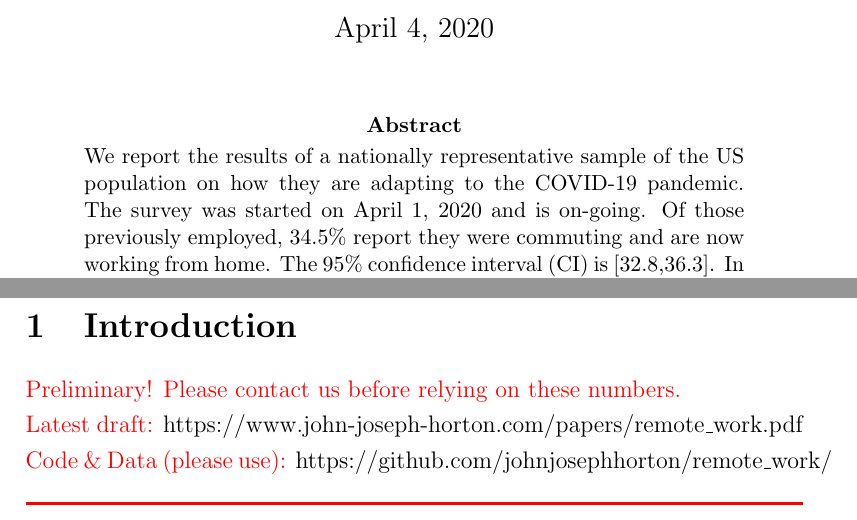
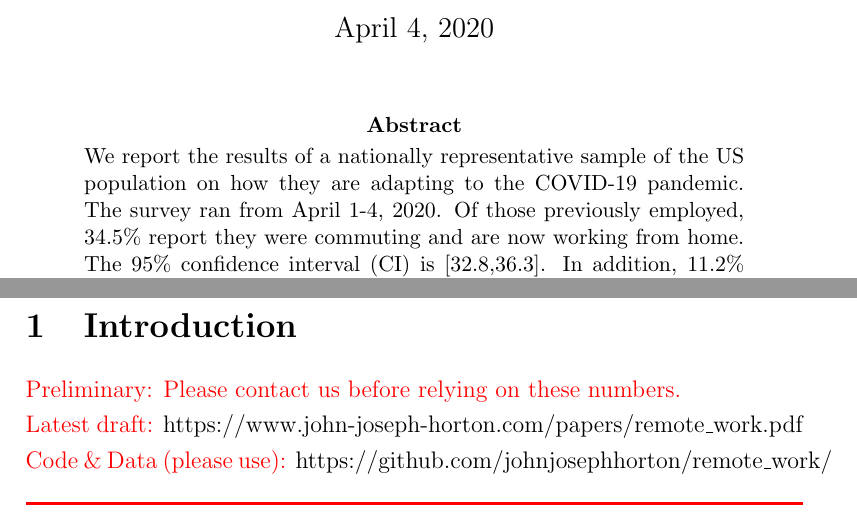
Before and after one commit to johnjosephhorton/remote_work, a LaTeX paper (writeup/remote_work.tex): two parts of pages 1 and 2 of 16, joined at a grey line, cut so that both start at the same text. Compiled offline with pdfLaTeX.

Commit message:
Updates from Overleaf

```diff
--- a/writeup/remote_work.tex
+++ b/writeup/remote_work.tex
@@ -62,7 +62,7 @@
 \begin{abstract}
   \noindent
   We report the results of a nationally representative sample of the US population on how they are adapting to the \covid{} pandemic.
-  The survey was started on April 1, 2020 and is on-going.
+  The survey ran from April 1-4, 2020.
   Of those previously employed, \WFH{}\% report they were commuting and are now working from home.
   The 95\% confidence interval (CI) is [\WFHLB,\WFHUB].
   In addition, \LaidOff{}\% [\LaidOffLB,\LaidOffUB]report being laid-off or furloughed in the last 4 weeks.
```
Also changed, not shown: writeup/remote_work.tex (2 more changed lines).
